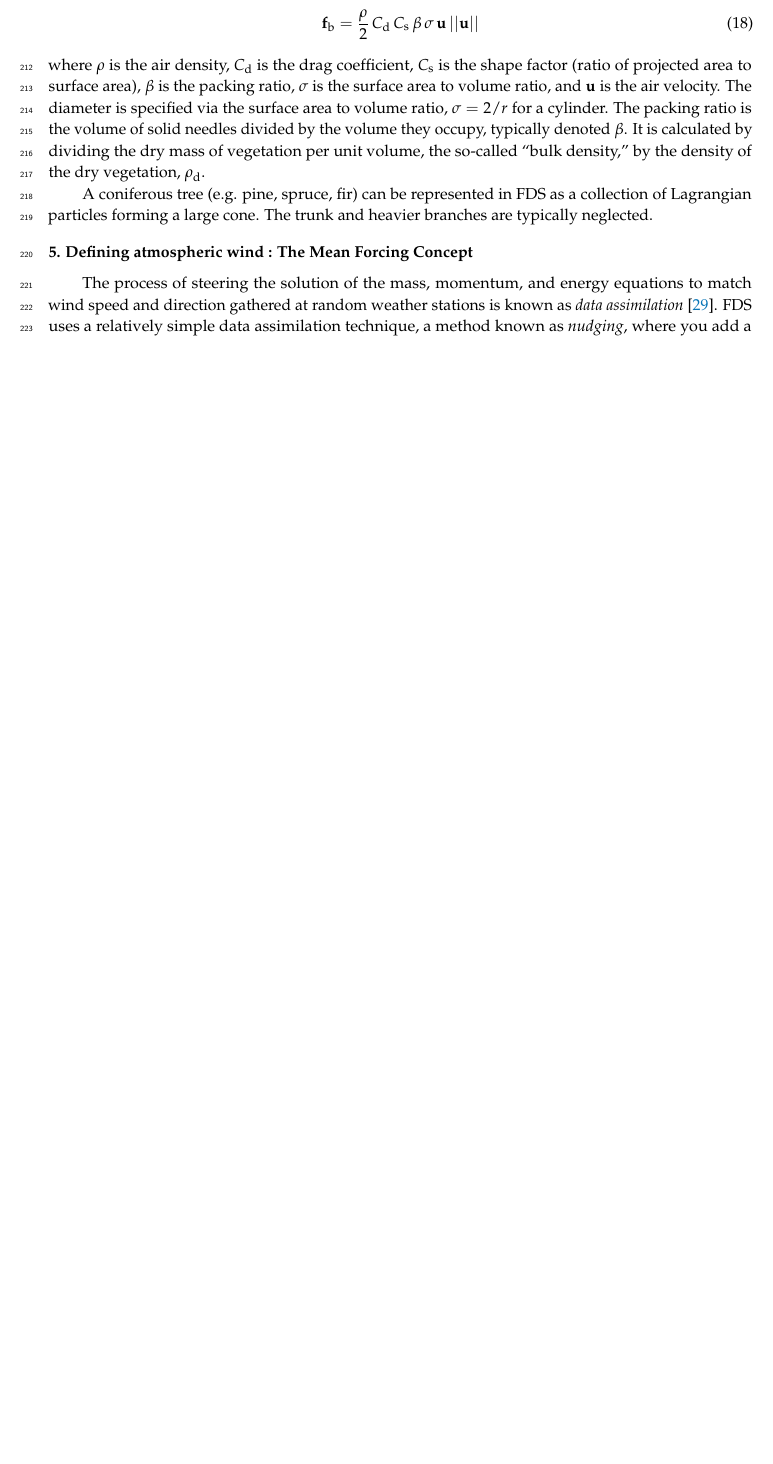
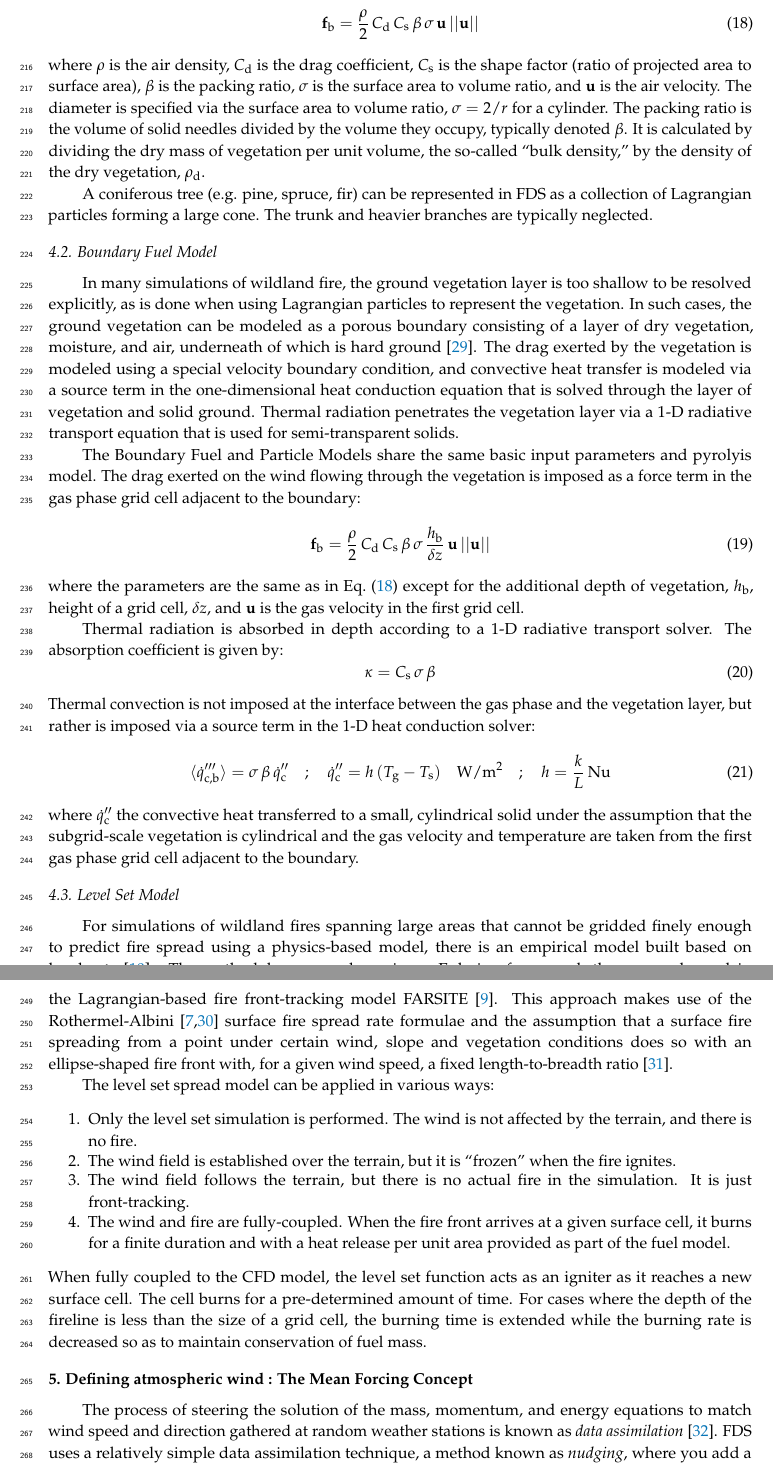
Before and after one commit to mcgratta/atmosphere, a LaTeX paper (Vanella_Article_Atmosphere_2020.tex): part of page 8 of 10 before the commit and two parts of pages 8 and 9 of 11 after it, the two joined at a grey line, cut so that both start at the same text, the shorter picture padded with empty space. Compiled offline with pdfLaTeX.

Commit message:
Work on Section 4

```diff
--- a/Vanella_Article_Atmosphere_2020.tex
+++ b/Vanella_Article_Atmosphere_2020.tex
@@ -311,9 +310,47 @@ Lagrangian particles can be used to represent different types of vegetation, lik
 \begin{equation}
    \mathbf{f}_{\rm b} = \frac{\rho}{2} \, C_{\rm d} \, C_{\rm s} \, \beta \, \sigma \, \mathbf{u} \, ||\mathbf{u}||
+   \label{drag}
 \end{equation}
 where $\rho$ is the air density, $C_{\rm d}$ is the drag coefficient, $C_{\rm s}$ is the shape factor (ratio of projected area to surface area), $\beta$ is the packing ratio, $\sigma$ is the surface area to volume ratio, and $\mathbf{u}$ is the air velocity. The diameter is specified via the surface area to volume ratio, $\sigma=2/r$ for a cylinder. The packing ratio is the volume of solid needles divided by the volume they occupy, typically denoted $\beta$. It is calculated by dividing the dry mass of vegetation per unit volume, the so-called ``bulk density,'' by the density of the dry vegetation, $\rho_{\rm d}$.
 
 A coniferous tree (e.g. pine, spruce, fir) can be represented in FDS as a collection of Lagrangian particles forming a large cone. The trunk and heavier branches are typically neglected.
+
+
+\subsection{Boundary Fuel Model}
+
+In many simulations of wildland fire, the ground vegetation layer is too shallow to be resolved explicitly, as is done when using Lagrangian particles to represent the vegetation. In such cases, the ground vegetation can be modeled as a porous boundary consisting of a layer of dry vegetation, moisture, and air, underneath of which is hard ground~\cite{Perez-Ramirez:FT2017}. The drag exerted by the vegetation is modeled using a special velocity boundary condition, and convective heat transfer is modeled via a source term in the one-dimensional heat conduction equation that is solved through the layer of vegetation and solid ground. Thermal radiation penetrates the vegetation layer via a 1-D radiative transport equation that is used for semi-transparent solids.
+
+The Boundary Fuel and Particle Models share the same basic input parameters and pyrolyis model. The drag exerted on the wind flowing through the vegetation is imposed as a force term in the gas phase grid cell adjacent to the boundary:
+\begin{equation}
+    \mathbf{f}_{\rm b} = \frac{\rho}{2} \, C_{\rm d} \, C_{\rm s} \, \beta \, \sigma \, \frac{h_{\rm b}}{\delta z} \, \mathbf{u} \, ||\mathbf{u}||
+\end{equation}
+where the parameters are the same as in Eq.~(\ref{drag}) except for the additional depth of vegetation, $h_{\rm b}$, height of a grid cell, $\delta z$, and $\mathbf{u}$ is the gas velocity in the first grid cell.
+
+Thermal radiation is absorbed in depth according to a 1-D radiative transport solver. The absorption coefficient is given by:
+\begin{equation}
+   \kappa = C_{\rm s} \, \sigma \, \beta
+\end{equation}
+Thermal convection is not imposed at the interface between the gas phase and the vegetation layer, but rather is imposed via a source term in the 1-D heat conduction solver:
+\begin{equation}
+   \langle \dot{q}_{\rm c,b}''' \rangle = \sigma \, \beta \, \dot{q}_{\rm c}'' \quad ; \quad \dot{q}_{\rm c}'' = h \, (T_{\rm g} - T_{\rm s}) \quad \hbox{W/m}^2 \quad ; \quad  h = \frac{k}{L} \, {\rm Nu}
+\end{equation}
+where $\dot{q}_{\rm c}''$ the convective heat transferred to a small, cylindrical solid under the assumption that the subgrid-scale vegetation is cylindrical and the gas velocity and temperature are taken from the first gas phase grid cell adjacent to the boundary.
+
+
+\subsection{Level Set Model}
+
+For simulations of wildland fires spanning large areas that cannot be gridded finely enough to predict fire spread using a physics-based model, there is an empirical model built based on level sets~\cite{Bova:IJWF2015}. The methodology reproduces in an Eulerian framework the approach used in the Lagrangian-based fire front-tracking model FARSITE~\cite{Finney:FARSITE}. This approach makes use of the Rothermel-Albini~\cite{Rothermel:1972,Albini:1976} surface fire spread rate formulae and the assumption that a surface fire spreading from a point under certain wind, slope and vegetation conditions does so with an ellipse-shaped fire front with, for a given wind speed, a fixed length-to-breadth ratio~\cite{Richards:1990}.
+
+The level set spread model can be applied in various ways:
+\begin{enumerate}
+\item Only the level set simulation is performed. The wind is not affected by the terrain, and there is no fire.
+\item The wind field is established over the terrain, but it is ``frozen'' when the fire ignites.
+\item The wind field follows the terrain, but there is no actual fire in the simulation. It is just front-tracking.
+\item The wind and fire are fully-coupled. When the fire front arrives at a given surface cell, it burns for a finite duration and with a heat release per unit area provided as part of the fuel model.
+\end{enumerate}
+When fully coupled to the CFD model, the level set function acts as an igniter as it reaches a new surface cell. The cell burns for a pre-determined amount of time. For cases where the depth of the fireline is less than the size of a grid cell, the burning time is extended while the burning rate is decreased so as to maintain conservation of fuel mass.
+
+
 
 
 
```
Also changed, not shown: Vanella_Article_Atmosphere_2020.bib (+30 -0 lines), Vanella_Article_Atmosphere_2020.tex (13 more changed lines).
